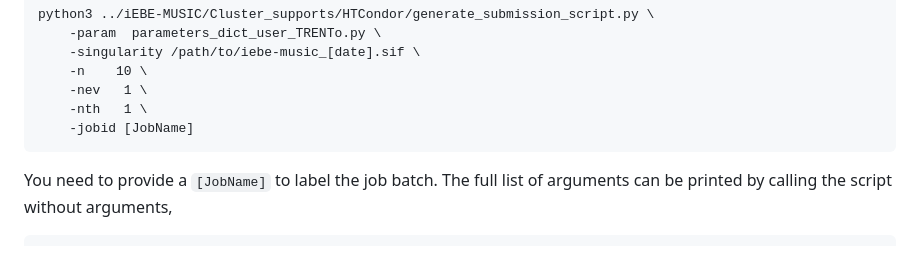
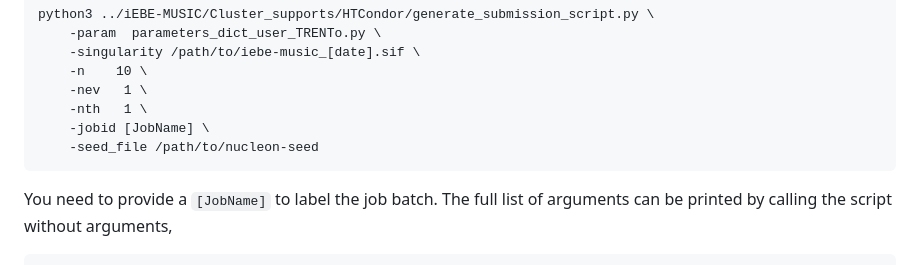
Before and after one commit to luizafperin/iEBE-MUSIC, a Markdown page: Cluster_supports/HTCondor/README.md, the part around the change. GitHub-like rendering.

Commit message:
Update README with seed_file argument for jobs
Added seed_file argument to job submission command.

```diff
--- a/Cluster_supports/HTCondor/README.md
+++ b/Cluster_supports/HTCondor/README.md
@@ -39,7 +39,8 @@ different running modes. Then generate the job submission scripts,
         -n    10 \
         -nev   1 \
         -nth   1 \
-        -jobid [JobName]
+        -jobid [JobName] \
+        -seed_file /path/to/nucleon-seed
 
 You need to provide a `[JobName]` to label the job batch. The full list of
 arguments can be printed by calling the script without arguments,
```
